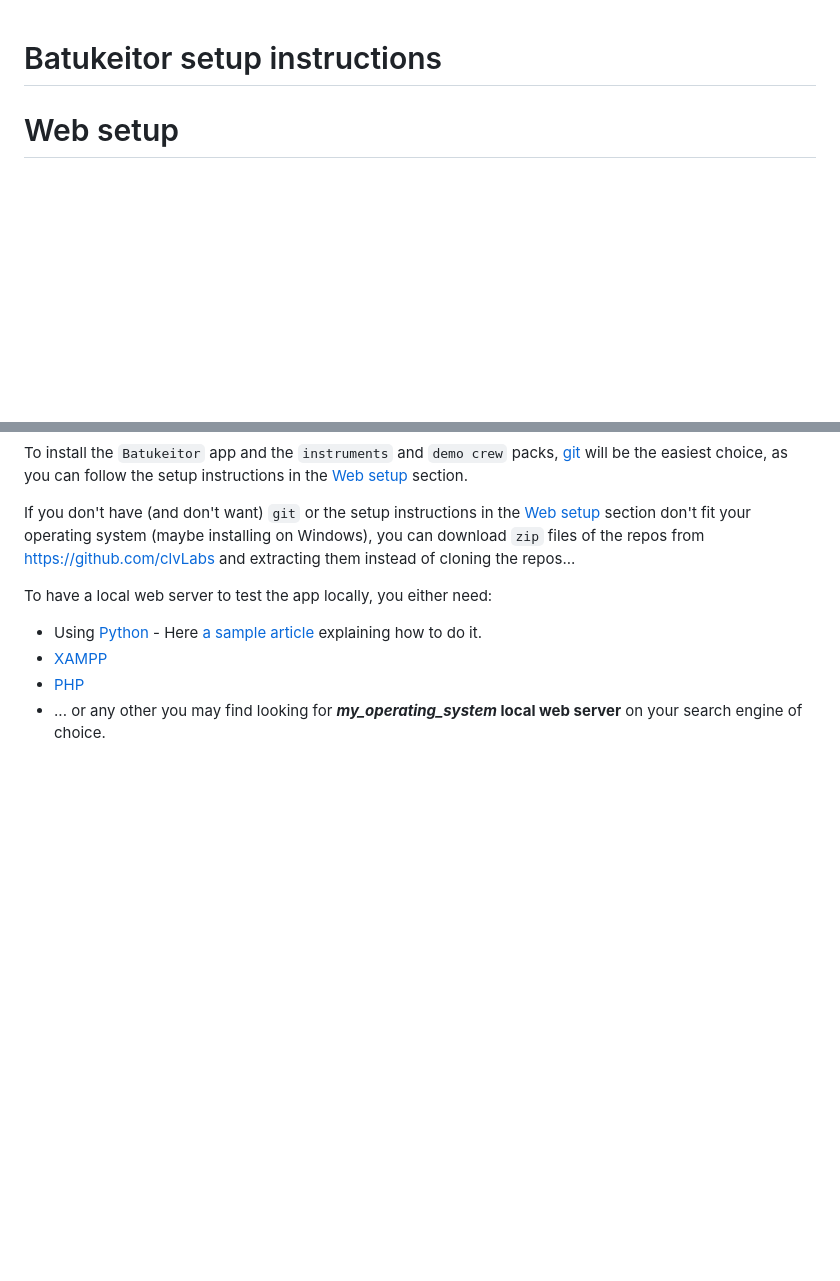
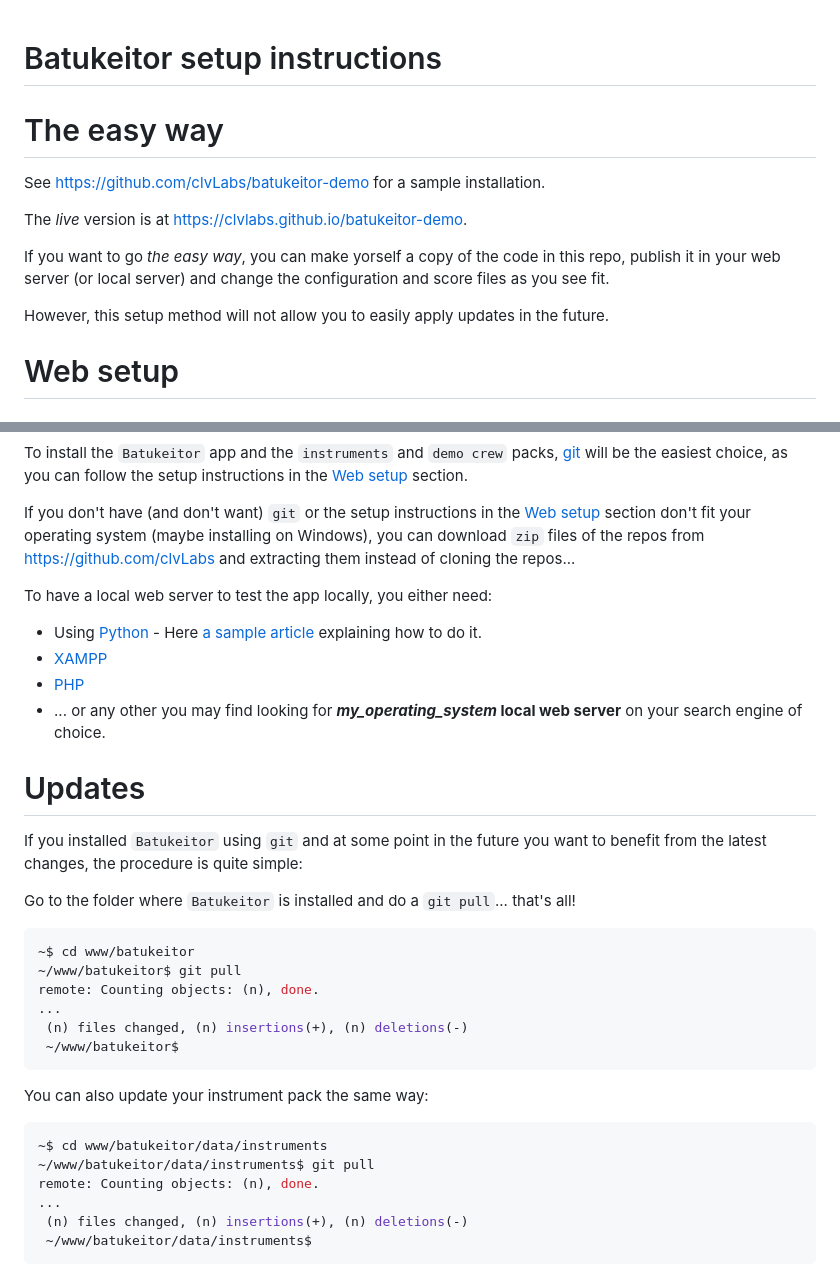
Before and after one commit to clvLabs/batukeitor, a Markdown page: SETUP.md, 2 parts joined by grey strips. GitHub-like rendering; blank space fills up the shorter version.

Commit message:
Udate SETUP.md

````diff
--- a/SETUP.md
+++ b/SETUP.md
@@ -1,4 +1,13 @@
 # Batukeitor setup instructions
+
+# The easy way
+See https://github.com/clvLabs/batukeitor-demo for a sample installation.
+
+The _live_ version is at https://clvlabs.github.io/batukeitor-demo.
+
+If you want to go _the easy way_, you can make yorself a copy of the code in this repo, publish it in your web server (or local server) and change the configuration and score files as you see fit.
+
+However, this setup method will not allow you to easily apply updates in the future.
 
 # Web setup
 
@@ -203,3 +212,27 @@ To have a local web server to test the app locally, you either need:
 * [XAMPP](https://www.apachefriends.org/)
 * [PHP](https://www.php.net/manual/en/features.commandline.webserver.php)
 * ... or any other you may find looking for **_my_operating_system_ local web server** on your search engine of choice.
+
+# Updates
+
+If you installed `Batukeitor` using `git` and at some point in the future you want to benefit from the latest changes, the procedure is quite simple:
+
+Go to the folder where `Batukeitor` is installed and do a `git pull`... that's all!
+```bash
+~$ cd www/batukeitor
+~/www/batukeitor$ git pull
+remote: Counting objects: (n), done.
+...
+ (n) files changed, (n) insertions(+), (n) deletions(-)
+ ~/www/batukeitor$
+```
+
+You can also update your instrument pack the same way:
+```bash
+~$ cd www/batukeitor/data/instruments
+~/www/batukeitor/data/instruments$ git pull
+remote: Counting objects: (n), done.
+...
+ (n) files changed, (n) insertions(+), (n) deletions(-)
+ ~/www/batukeitor/data/instruments$
+```
````
